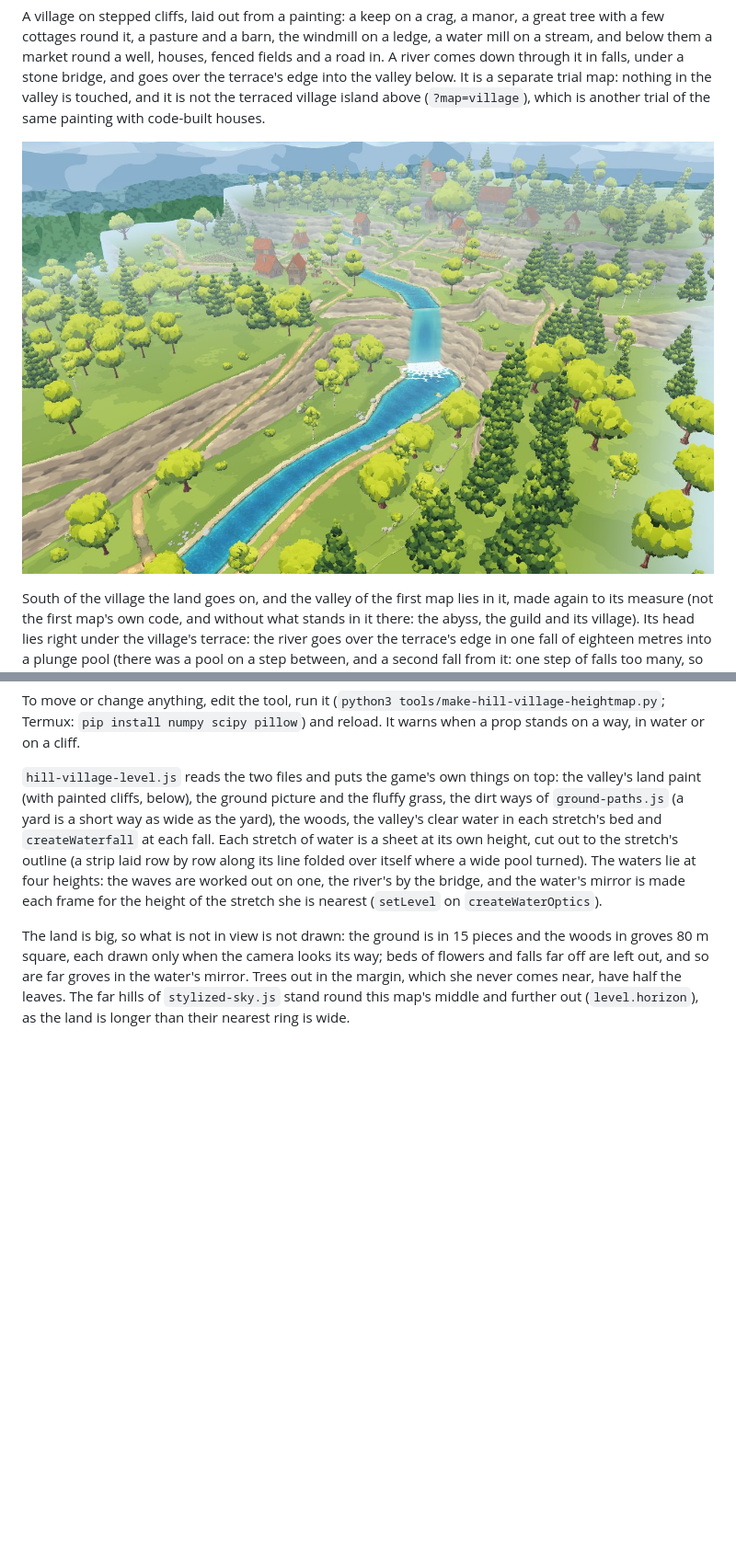
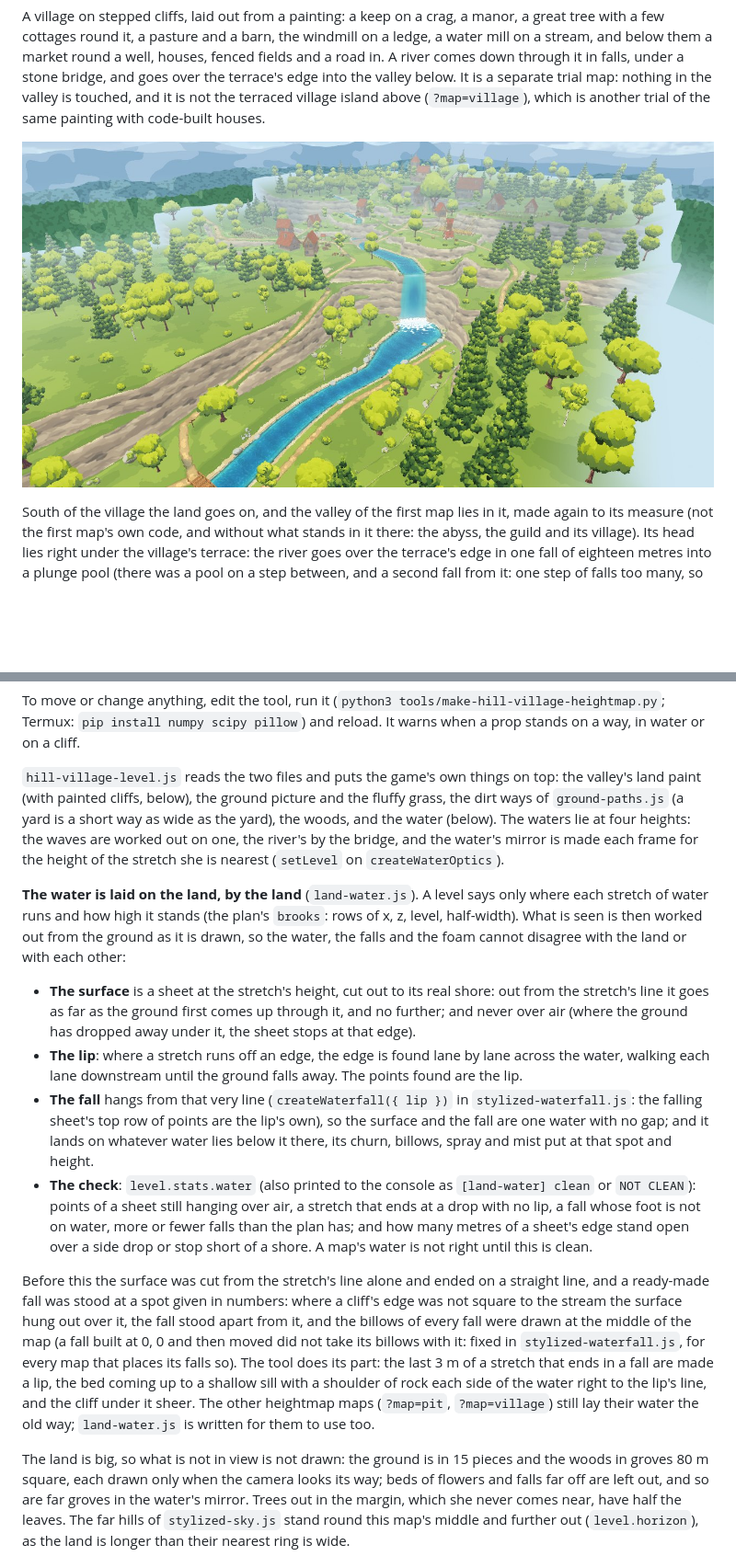
Before and after one commit to myadisak175-dotcom/liora-farm, a Markdown page: README.md, 2 parts joined by grey strips. Shown at 92% size. GitHub-like rendering; pictures changed too: docs/previews/hill-village-valley.jpg; blank space fills up the shorter version.

```diff
--- a/README.md
+++ b/README.md
@@ -225,7 +225,16 @@ The land and the plan come from one place, `tools/make-hill-village-heightmap.py
 
 To move or change anything, edit the tool, run it (`python3 tools/make-hill-village-heightmap.py`; Termux: `pip install numpy scipy pillow`) and reload. It warns when a prop stands on a way, in water or on a cliff.
 
-`hill-village-level.js` reads the two files and puts the game's own things on top: the valley's land paint (with painted cliffs, below), the ground picture and the fluffy grass, the dirt ways of `ground-paths.js` (a yard is a short way as wide as the yard), the woods, the valley's clear water in each stretch's bed and `createWaterfall` at each fall. Each stretch of water is a sheet at its own height, cut out to the stretch's outline (a strip laid row by row along its line folded over itself where a wide pool turned). The waters lie at four heights: the waves are worked out on one, the river's by the bridge, and the water's mirror is made each frame for the height of the stretch she is nearest (`setLevel` on `createWaterOptics`).
+`hill-village-level.js` reads the two files and puts the game's own things on top: the valley's land paint (with painted cliffs, below), the ground picture and the fluffy grass, the dirt ways of `ground-paths.js` (a yard is a short way as wide as the yard), the woods, and the water (below). The waters lie at four heights: the waves are worked out on one, the river's by the bridge, and the water's mirror is made each frame for the height of the stretch she is nearest (`setLevel` on `createWaterOptics`).
+
+**The water is laid on the land, by the land** (`land-water.js`). A level says only where each stretch of water runs and how high it stands (the plan's `brooks`: rows of x, z, level, half-width). What is seen is then worked out from the ground as it is drawn, so the water, the falls and the foam cannot disagree with the land or with each other:
+
+- **The surface** is a sheet at the stretch's height, cut out to its real shore: out from the stretch's line it goes as far as the ground first comes up through it, and no further; and never over air (where the ground has dropped away under it, the sheet stops at that edge).
+- **The lip**: where a stretch runs off an edge, the edge is found lane by lane across the water, walking each lane downstream until the ground falls away. The points found are the lip.
+- **The fall** hangs from that very line (`createWaterfall({ lip })` in `stylized-waterfall.js`: the falling sheet's top row of points are the lip's own), so the surface and the fall are one water with no gap; and it lands on whatever water lies below it there, its churn, billows, spray and mist put at that spot and height.
+- **The check**: `level.stats.water` (also printed to the console as `[land-water] clean` or `NOT CLEAN`): points of a sheet still hanging over air, a stretch that ends at a drop with no lip, a fall whose foot is not on water, more or fewer falls than the plan has; and how many metres of a sheet's edge stand open over a side drop or stop short of a shore. A map's water is not right until this is clean.
+
+Before this the surface was cut from the stretch's line alone and ended on a straight line, and a ready-made fall was stood at a spot given in numbers: where a cliff's edge was not square to the stream the surface hung out over it, the fall stood apart from it, and the billows of every fall were drawn at the middle of the map (a fall built at 0, 0 and then moved did not take its billows with it: fixed in `stylized-waterfall.js`, for every map that places its falls so). The tool does its part: the last 3 m of a stretch that ends in a fall are made a lip, the bed coming up to a shallow sill with a shoulder of rock each side of the water right to the lip's line, and the cliff under it sheer. The other heightmap maps (`?map=pit`, `?map=village`) still lay their water the old way; `land-water.js` is written for them to use too.
 
 The land is big, so what is not in view is not drawn: the ground is in 15 pieces and the woods in groves 80 m square, each drawn only when the camera looks its way; beds of flowers and falls far off are left out, and so are far groves in the water's mirror. Trees out in the margin, which she never comes near, have half the leaves. The far hills of `stylized-sky.js` stand round this map's middle and further out (`level.horizon`), as the land is longer than their nearest ring is wide.
 
```
Also changed, not shown: assets/heightmaps/hill-village.png, 7 other files.
